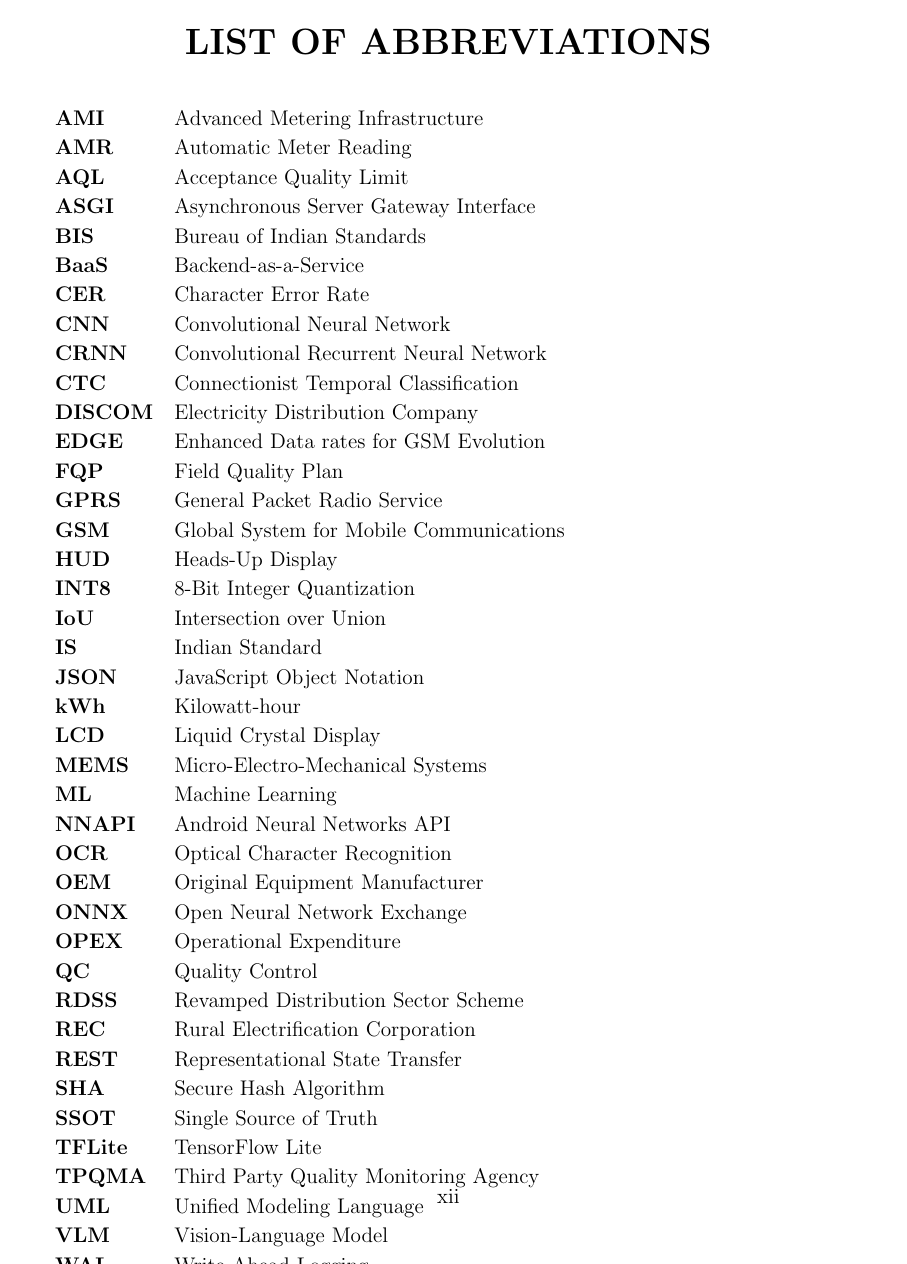
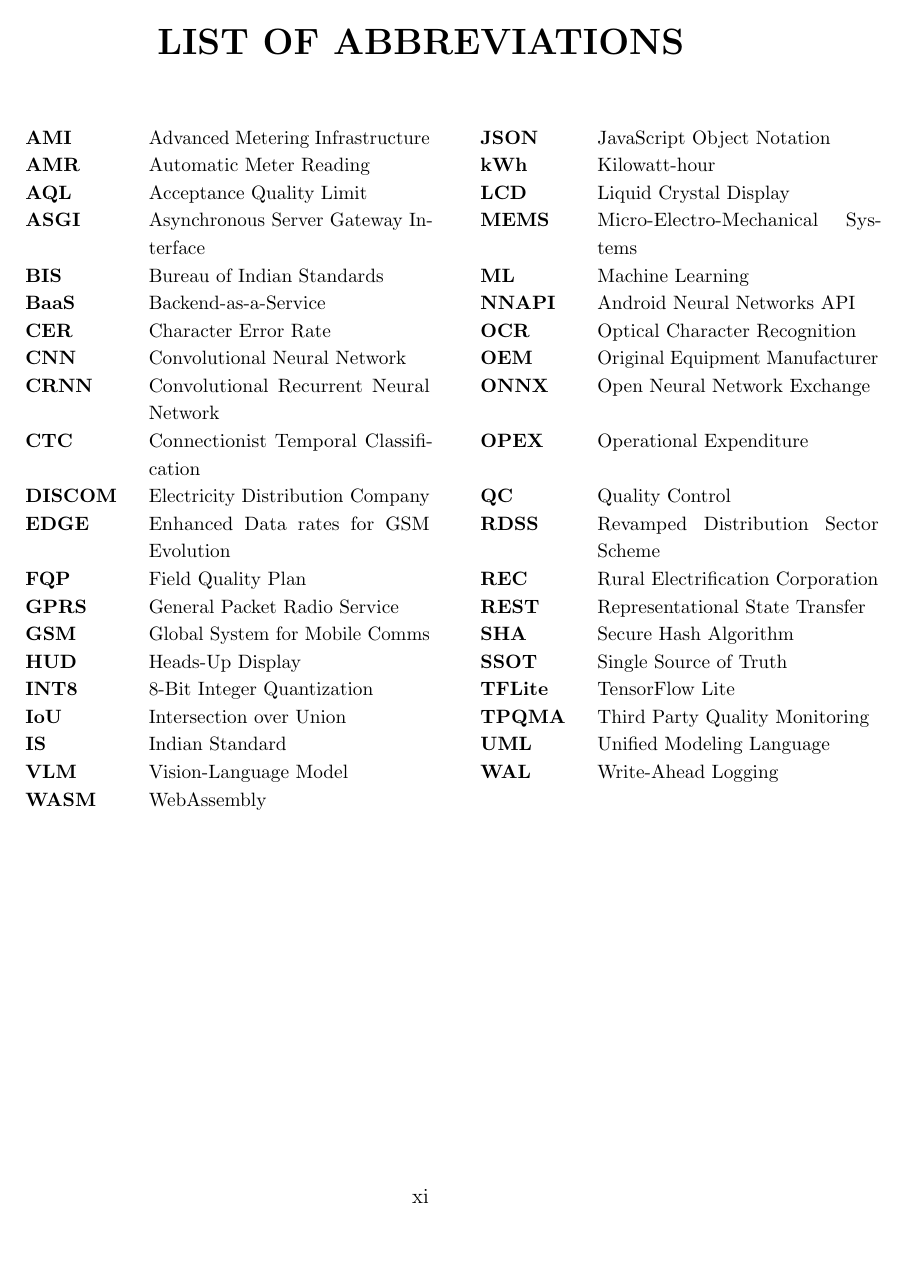
Before and after one commit to frankmathewsajan/psychic-spark, a LaTeX thesis (docs/project_report/main.tex): page 12 of 46 before the commit and page 11 of 46 after it. Compiled offline with pdfLaTeX.

Commit message:
docs: establish symmetric soft-copy margins, restructure abbreviations into two columns to eliminate footer collision, and widen biodata text block

```diff
--- a/docs/project_report/main.tex
+++ b/docs/project_report/main.tex
@@ -1,10 +1,10 @@
 \documentclass[12pt,a4paper,oneside]{report}
 
 \usepackage[utf8]{inputenc}
-% University thesis page geometry (Left 3.0cm for binding gutter, Right 1.9cm, Bottom 2.2cm, Top 2.0cm with header at 1.4cm)
+% Symmetric soft-copy page geometry (No binding gutter needed for electronic PDF submission)
 \usepackage[a4paper,
-            left=3.0cm,
-            right=1.9cm,
+            left=2.0cm,
+            right=2.0cm,
             top=2.0cm,
             bottom=2.2cm,
             headheight=15pt,
@@ -292,55 +292,39 @@
 \end{spacing}
 
 % ------------------------------------------------------------------------------
-% 7. LIST OF ABBREVIATIONS (Must fit strictly on one single page)
+% 7. LIST OF ABBREVIATIONS (Strictly single-page two-column layout)
 % ------------------------------------------------------------------------------
 \chapter*{LIST OF ABBREVIATIONS}
 \addcontentsline{toc}{chapter}{List of Abbreviations}
 \thispagestyle{plain}
+
+\vspace{0.4cm}
+\noindent
 \begin{spacing}{1.15}
-\begin{tabular}{ll}
-\textbf{AMI} & Advanced Metering Infrastructure \\
-\textbf{AMR} & Automatic Meter Reading \\
-\textbf{AQL} & Acceptance Quality Limit \\
-\textbf{ASGI} & Asynchronous Server Gateway Interface \\
-\textbf{BIS} & Bureau of Indian Standards \\
-\textbf{BaaS} & Backend-as-a-Service \\
-\textbf{CER} & Character Error Rate \\
-\textbf{CNN} & Convolutional Neural Network \\
-\textbf{CRNN} & Convolutional Recurrent Neural Network \\
-\textbf{CTC} & Connectionist Temporal Classification \\
-\textbf{DISCOM} & Electricity Distribution Company \\
-\textbf{EDGE} & Enhanced Data rates for GSM Evolution \\
-\textbf{FQP} & Field Quality Plan \\
-\textbf{GPRS} & General Packet Radio Service \\
-\textbf{GSM} & Global System for Mobile Communications \\
-\textbf{HUD} & Heads-Up Display \\
-\textbf{INT8} & 8-Bit Integer Quantization \\
-\textbf{IoU} & Intersection over Union \\
-\textbf{IS} & Indian Standard \\
-\textbf{JSON} & JavaScript Object Notation \\
-\textbf{kWh} & Kilowatt-hour \\
-\textbf{LCD} & Liquid Crystal Display \\
-\textbf{MEMS} & Micro-Electro-Mechanical Systems \\
-\textbf{ML} & Machine Learning \\
-\textbf{NNAPI} & Android Neural Networks API \\
-\textbf{OCR} & Optical Character Recognition \\
-\textbf{OEM} & Original Equipment Manufacturer \\
-\textbf{ONNX} & Open Neural Network Exchange \\
-\textbf{OPEX} & Operational Expenditure \\
-\textbf{QC} & Quality Control \\
-\textbf{RDSS} & Revamped Distribution Sector Scheme \\
-\textbf{REC} & Rural Electrification Corporation \\
-\textbf{REST} & Representational State Transfer \\
-\textbf{SHA} & Secure Hash Algorithm \\
-\textbf{SSOT} & Single Source of Truth \\
-\textbf{TFLite} & TensorFlow Lite \\
-\textbf{TPQMA} & Third Party Quality Monitoring Agency \\
-\textbf{UML} & Unified Modeling Language \\
-\textbf{VLM} & Vision-Language Model \\
-\textbf{WAL} & Write-Ahead Logging \\
-\textbf{WASM} & WebAssembly \\
-\end{tabular}
+\small
+\begin{tabular*}{\textwidth}{@{\extracolsep{\fill}}lp{5.6cm}@{\hspace{0.8cm}}lp{5.6cm}@{}}
+\textbf{AMI}   & Advanced Metering Infrastructure        & \textbf{JSON}  & JavaScript Object Notation \\
+\textbf{AMR}   & Automatic Meter Reading                & \textbf{kWh}   & Kilowatt-hour \\
+\textbf{AQL}   & Acceptance Quality Limit               & \textbf{LCD}   & Liquid Crystal Display \\
+\textbf{ASGI}  & Asynchronous Server Gateway Interface  & \textbf{MEMS}  & Micro-Electro-Mechanical Systems \\
+\textbf{BIS}   & Bureau of Indian Standards             & \textbf{ML}    & Machine Learning \\
+\textbf{BaaS}  & Backend-as-a-Service                   & \textbf{NNAPI} & Android Neural Networks API \\
+\textbf{CER}   & Character Error Rate                   & \textbf{OCR}   & Optical Character Recognition \\
+\textbf{CNN}   & Convolutional Neural Network           & \textbf{OEM}   & Original Equipment Manufacturer \\
+\textbf{CRNN}  & Convolutional Recurrent Neural Network & \textbf{ONNX}  & Open Neural Network Exchange \\
+\textbf{CTC}   & Connectionist Temporal Classification  & \textbf{OPEX}  & Operational Expenditure \\
+\textbf{DISCOM}& Electricity Distribution Company       & \textbf{QC}    & Quality Control \\
+\textbf{EDGE}  & Enhanced Data rates for GSM Evolution  & \textbf{RDSS}  & Revamped Distribution Sector Scheme \\
+\textbf{FQP}   & Field Quality Plan                     & \textbf{REC}   & Rural Electrification Corporation \\
+\textbf{GPRS}  & General Packet Radio Service           & \textbf{REST}  & Representational State Transfer \\
+\textbf{GSM}   & Global System for Mobile Comms         & \textbf{SHA}   & Secure Hash Algorithm \\
+\textbf{HUD}   & Heads-Up Display                       & \textbf{SSOT}  & Single Source of Truth \\
+\textbf{INT8}  & 8-Bit Integer Quantization             & \textbf{TFLite}& TensorFlow Lite \\
+\textbf{IoU}   & Intersection over Union                & \textbf{TPQMA} & Third Party Quality Monitoring \\
+\textbf{IS}    & Indian Standard                        & \textbf{UML}   & Unified Modeling Language \\
+\textbf{VLM}   & Vision-Language Model                  & \textbf{WAL}   & Write-Ahead Logging \\
+\textbf{WASM}  & WebAssembly                            & & \\
+\end{tabular*}
 \end{spacing}
 
 \clearpage
```
Also changed, not shown: docs/project_report/main.tex (15 more changed lines).
